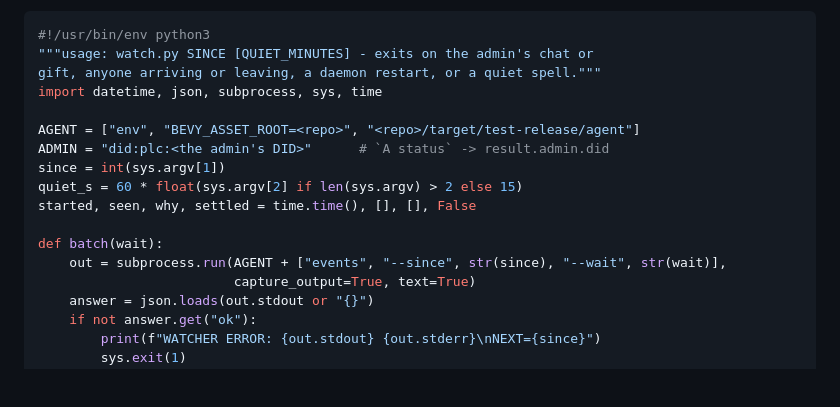
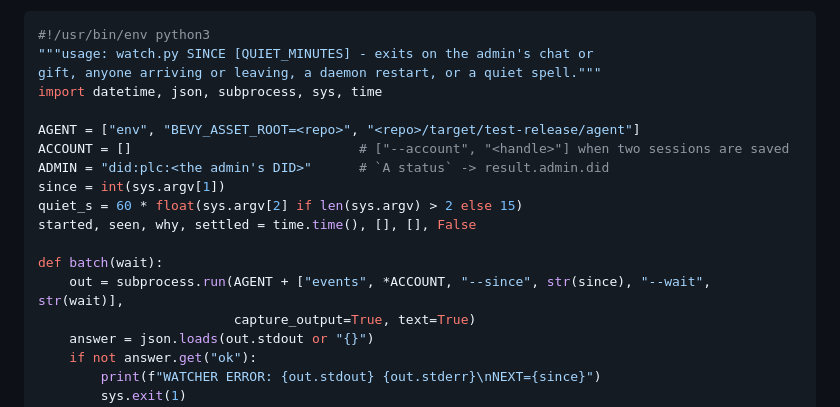
Before and after one commit to TheJanusStream/symbios-overlands, a Markdown page: docs/agent/chat.md, the part around the change. GitHub-like rendering; blank space fills up the shorter version.

```diff
--- a/docs/agent/chat.md
+++ b/docs/agent/chat.md
@@ -16,13 +16,14 @@ gift, anyone arriving or leaving, a daemon restart, or a quiet spell."""
 import datetime, json, subprocess, sys, time
 
 AGENT = ["env", "BEVY_ASSET_ROOT=<repo>", "<repo>/target/test-release/agent"]
+ACCOUNT = []                             # ["--account", "<handle>"] when two sessions are saved
 ADMIN = "did:plc:<the admin's DID>"      # `A status` -> result.admin.did
 since = int(sys.argv[1])
 quiet_s = 60 * float(sys.argv[2] if len(sys.argv) > 2 else 15)
 started, seen, why, settled = time.time(), [], [], False
 
 def batch(wait):
-    out = subprocess.run(AGENT + ["events", "--since", str(since), "--wait", str(wait)],
+    out = subprocess.run(AGENT + ["events", *ACCOUNT, "--since", str(since), "--wait", str(wait)],
                          capture_output=True, text=True)
     answer = json.loads(out.stdout or "{}")
     if not answer.get("ok"):
```
Also changed, not shown: docs/agent/README.md (+8 -2 lines).
